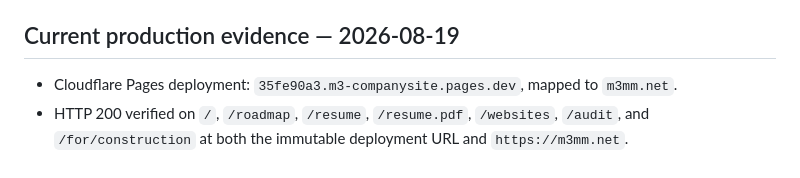
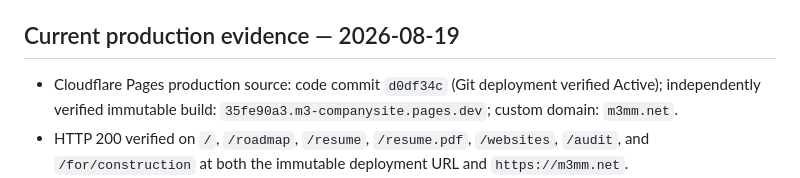
Before and after one commit to murillomartinezmichael/CompanySite, a Markdown page: STATUS.md, the part around the change. GitHub-like rendering.

Commit message:
docs(site): record verified release deployment

```diff
--- a/STATUS.md
+++ b/STATUS.md
@@ -11,7 +11,7 @@
 
 ## Current production evidence — 2026-08-19
 
-- Cloudflare Pages deployment: `35fe90a3.m3-companysite.pages.dev`, mapped to `m3mm.net`.
+- Cloudflare Pages production source: code commit `d0df34c` (Git deployment verified Active); independently verified immutable build: `35fe90a3.m3-companysite.pages.dev`; custom domain: `m3mm.net`.
 - HTTP 200 verified on `/`, `/roadmap`, `/resume`, `/resume.pdf`, `/websites`, `/audit`, and `/for/construction` at both the immutable deployment URL and `https://m3mm.net`.
 - The public release model is standardized across the root, roadmap, website-sales pages, case studies, lead auto-reply, HTML résumé, and downloadable résumé PDF: one official release, four Testing previews, AriesOutdoorLiving next, and Big7 waiting on jobsite photography.
 - Local release gates: 13 pages built; shipped-placeholder scan clean; 461 tests passed, 2 dormant payment-link tests skipped; Astro check 0 errors/warnings/hints.
```
Also changed, not shown: COCKPIT_QUEUE.md (+5 -4 lines), TODO.md (+1 -1 lines).
